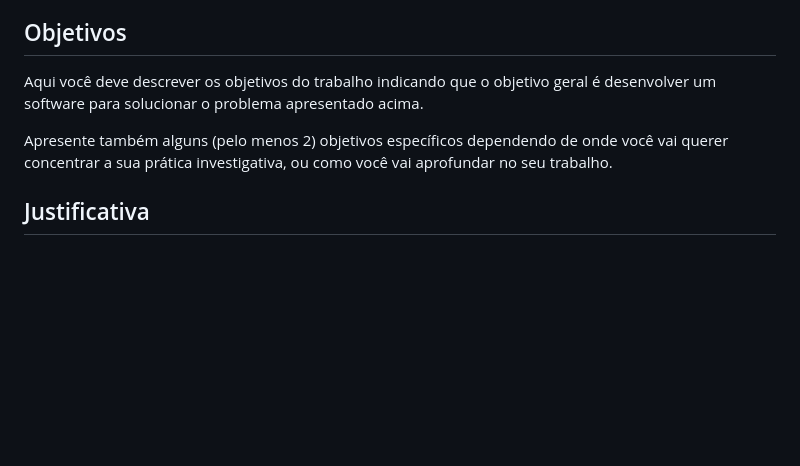
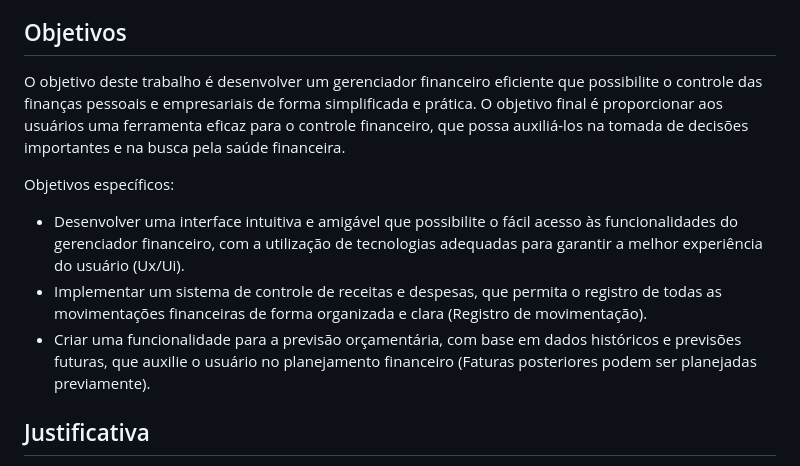
Before and after one commit to ICEI-PUC-Minas-PMV-ADS/Financas-na-mao, a Markdown page: docs/01-Documentação de Contexto.md, the part around one of its changes. GitHub-like rendering; blank space fills up the shorter version.

Commit message:
etapa 1 - todas as partes

```diff
--- a/docs/01-Documentação de Contexto.md
+++ b/docs/01-Documentação de Contexto.md
@@ -10,9 +9,15 @@ Muitas pessoas de diversas faixas etárias, desde jovens em início de carreira
 
 ## Objetivos
 
-Aqui você deve descrever os objetivos do trabalho indicando que o objetivo geral é desenvolver um software para solucionar o problema apresentado acima.
+O objetivo deste trabalho é desenvolver um gerenciador financeiro eficiente que possibilite o controle das finanças pessoais e empresariais de forma simplificada e prática. O objetivo final é proporcionar aos usuários uma ferramenta eficaz para o controle financeiro, que possa auxiliá-los na tomada de decisões importantes e na busca pela saúde financeira.
 
-Apresente também alguns (pelo menos 2) objetivos específicos dependendo de onde você vai querer concentrar a sua prática investigativa, ou como você vai aprofundar no seu trabalho.
+Objetivos específicos:
+
+- Desenvolver uma interface intuitiva e amigável que possibilite o fácil acesso às funcionalidades do gerenciador financeiro, com a utilização de tecnologias adequadas para garantir a melhor experiência do usuário (Ux/Ui).
+- Implementar um sistema de controle de receitas e despesas, que permita o registro de todas as movimentações financeiras de forma organizada e clara (Registro de movimentação).
+- Criar uma funcionalidade para a previsão orçamentária, com base em dados históricos e previsões futuras, que auxilie o usuário no planejamento financeiro (Faturas posteriores podem ser planejadas previamente).
+
+
 
 ## Justificativa
 
```
Also changed, not shown: other parts of docs/01-Documentação de Contexto.md (+0 -1 lines), README.md (+5 -5 lines), docs/02-Especificação do Projeto.md (+19 -4 lines), docs/img/diagrama-casos-de-uso.png, docs/img/diagramafluxo2.jpg (deleted).
